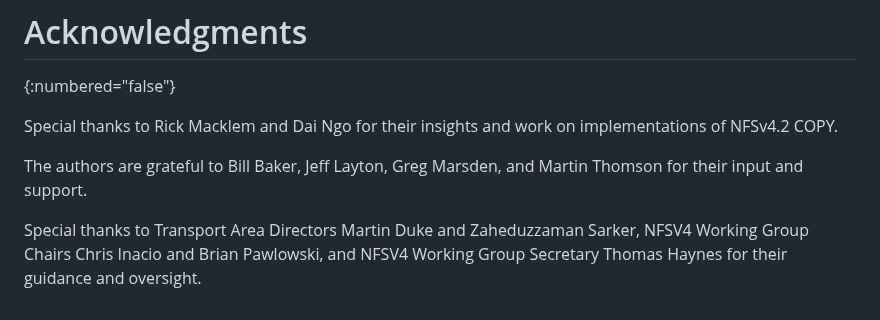
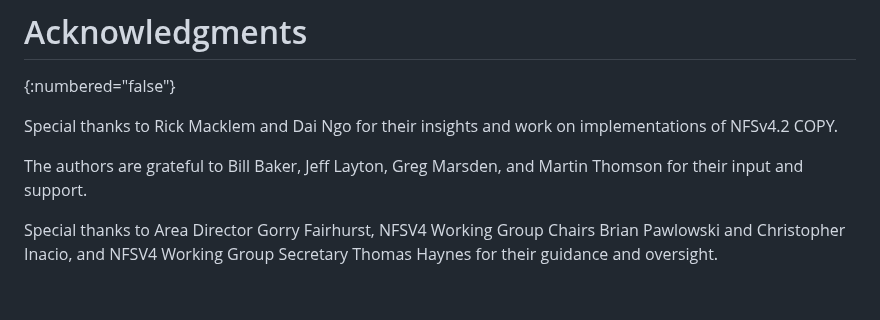
Before and after one commit to chucklever/i-d-update-copy-spec, a Markdown page: draft-cel-nfsv4-update-copy-spec.md, the part around the change. GitHub-like rendering.

Commit message:
Note changes in nfsv4 WG personnel

```diff
--- a/draft-cel-nfsv4-update-copy-spec.md
+++ b/draft-cel-nfsv4-update-copy-spec.md
@@ -1102,7 +1102,14 @@ and work on implementations of NFSv4.2 COPY.
 The authors are grateful to Bill Baker, Jeff Layton, Greg Marsden,
 and Martin Thomson for their input and support.
 
-Special thanks to Transport Area Directors Martin Duke and
-Zaheduzzaman Sarker, NFSV4 Working Group Chairs Chris Inacio and
-Brian Pawlowski, and NFSV4 Working Group Secretary Thomas Haynes for
-their guidance and oversight.
+Special thanks to
+Area Director
+Gorry Fairhurst,
+NFSV4 Working Group Chairs
+Brian Pawlowski
+and
+Christopher Inacio,
+and
+NFSV4 Working Group Secretary
+Thomas Haynes
+for their guidance and oversight.
```
